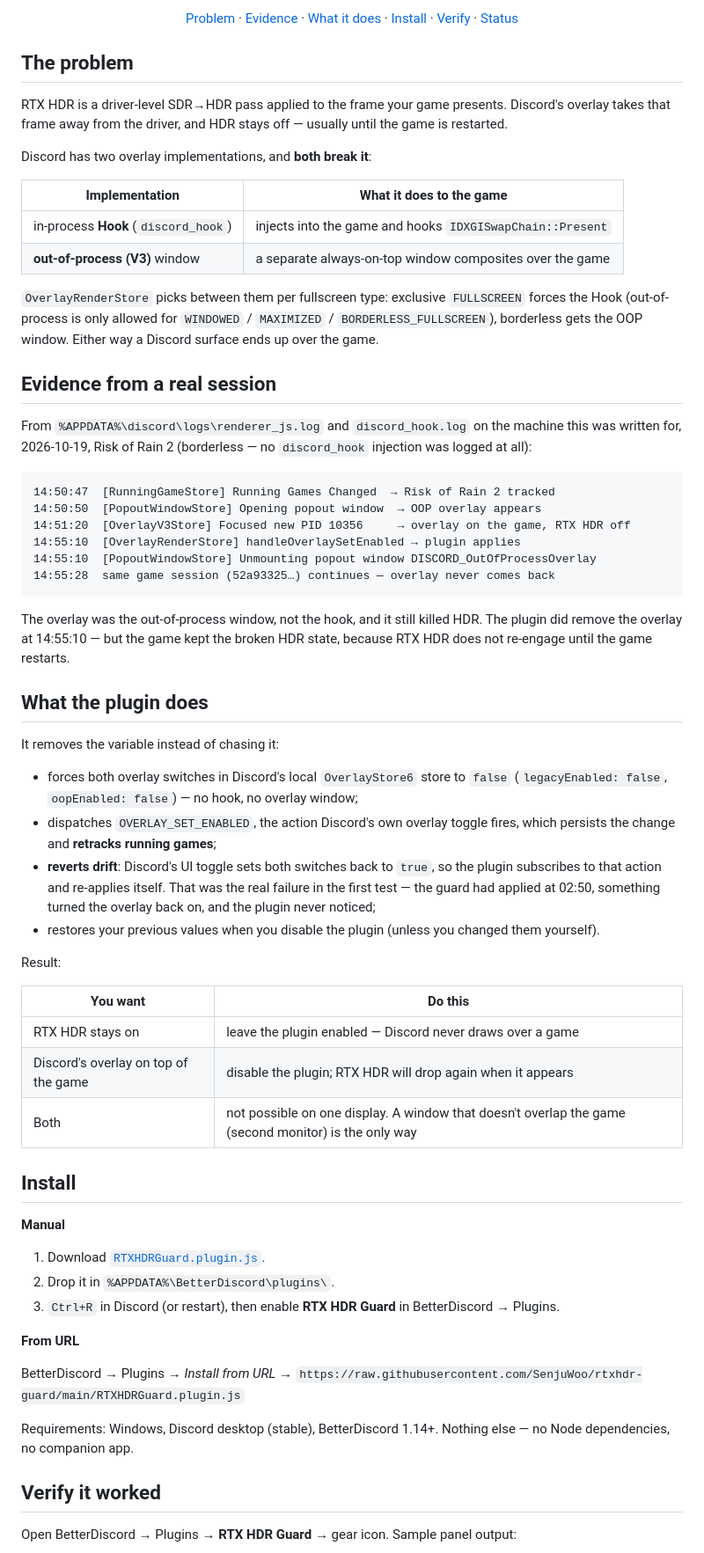
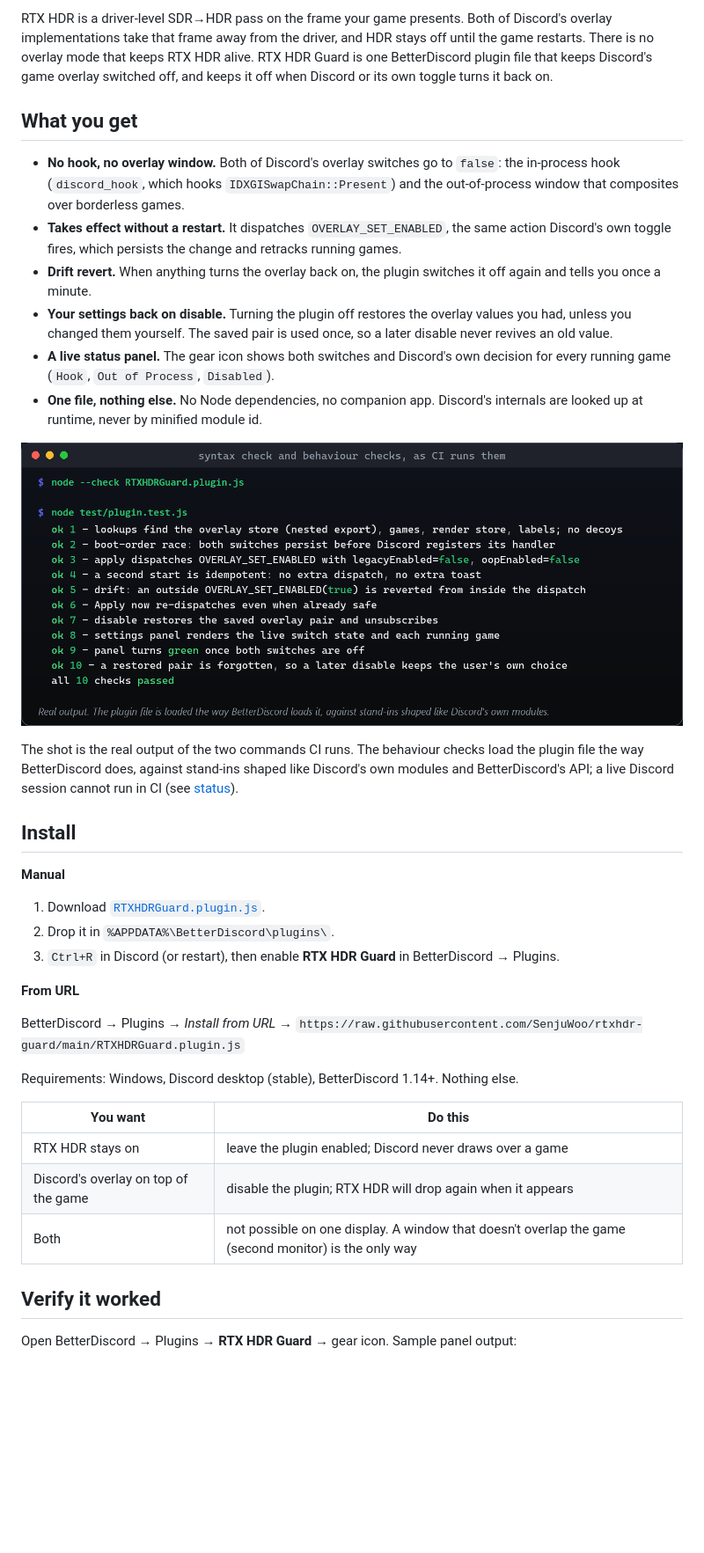
Before and after one commit to SenjuWoo/rtxhdr-guard, a Markdown page: README.md, the part around one of its changes. Shown at 88% size. Drawn GitHub-style; pictures changed too: docs/presentation/screenshot-tests.png (added); blank space fills up the shorter version.

````diff
--- a/README.md
+++ b/README.md
@@ -21,72 +15,22 @@
 
-<p align="center">
-  <a href="#the-problem">Problem</a>
-  ·
-  <a href="#evidence-from-a-real-session">Evidence</a>
-  ·
-  <a href="#what-the-plugin-does">What it does</a>
-  ·
-  <a href="#install">Install</a>
-  ·
-  <a href="#verify-it-worked">Verify</a>
-  ·
-  <a href="#honest-status">Status</a>
-</p>
+RTX HDR is a driver-level SDR→HDR pass on the frame your game presents. Both of Discord's
+overlay implementations take that frame away from the driver, and HDR stays off until the game
+restarts. There is no overlay mode that keeps RTX HDR alive. RTX HDR Guard is one BetterDiscord
+plugin file that keeps Discord's game overlay switched off, and keeps it off when Discord or its
+own toggle turns it back on.
 
-## The problem
+## What you get
 
-RTX HDR is a driver-level SDR→HDR pass applied to the frame your game presents. Discord's overlay
-takes that frame away from the driver, and HDR stays off — usually until the game is restarted.
+- **No hook, no overlay window.** Both of Discord's overlay switches go to `false`: the in-process hook (`discord_hook`, which hooks `IDXGISwapChain::Present`) and the out-of-process window that composites over borderless games.
+- **Takes effect without a restart.** It dispatches `OVERLAY_SET_ENABLED`, the same action Discord's own toggle fires, which persists the change and retracks running games.
+- **Drift revert.** When anything turns the overlay back on, the plugin switches it off again and tells you once a minute.
+- **Your settings back on disable.** Turning the plugin off restores the overlay values you had, unless you changed them yourself. The saved pair is used once, so a later disable never revives an old value.
+- **A live status panel.** The gear icon shows both switches and Discord's own decision for every running game (`Hook`, `Out of Process`, `Disabled`).
+- **One file, nothing else.** No Node dependencies, no companion app. Discord's internals are looked up at runtime, never by minified module id.
 
-Discord has two overlay implementations, and **both break it**:
+![Terminal: node --check RTXHDRGuard.plugin.js passes; node test/plugin.test.js prints ten ok lines, covering module lookups, the boot-order race, the OVERLAY_SET_ENABLED payload, idempotent start, drift revert, Apply now, restore on disable, the settings panel, the green state, and forgetting a restored pair, then 'all 10 checks passed'](docs/presentation/screenshot-tests.png)
 
-| Implementation | What it does to the game |
-|---|---|
-| in-process **Hook** (`discord_hook`) | injects into the game and hooks `IDXGISwapChain::Present` |
-| **out-of-process (V3)** window | a separate always-on-top window composites over the game |
-
-`OverlayRenderStore` picks between them per fullscreen type: exclusive `FULLSCREEN` forces the Hook
-(out-of-process is only allowed for `WINDOWED` / `MAXIMIZED` / `BORDERLESS_FULLSCREEN`), borderless
-gets the OOP window. Either way a Discord surface ends up over the game.
-
-## Evidence from a real session
-
-From `%APPDATA%\discord\logs\renderer_js.log` and `discord_hook.log` on the machine this was
-written for, 2026-10-19, Risk of Rain 2 (borderless — no `discord_hook` injection was logged at all):
-
-```text
-14:50:47  [RunningGameStore] Running Games Changed  → Risk of Rain 2 tracked
-14:50:50  [PopoutWindowStore] Opening popout window  → OOP overlay appears
-14:51:20  [OverlayV3Store] Focused new PID 10356     → overlay on the game, RTX HDR off
-14:55:10  [OverlayRenderStore] handleOverlaySetEnabled → plugin applies
-14:55:10  [PopoutWindowStore] Unmounting popout window DISCORD_OutOfProcessOverlay
-14:55:28  same game session (52a93325…) continues — overlay never comes back
-```
-
-The overlay was the out-of-process window, not the hook, and it still killed HDR. The plugin did
-remove the overlay at 14:55:10 — but the game kept the broken HDR state, because RTX HDR does not
-re-engage until the game restarts.
-
-## What the plugin does
-
-It removes the variable instead of chasing it:
-
-- forces both overlay switches in Discord's local `OverlayStore6` store to `false`
-  (`legacyEnabled: false`, `oopEnabled: false`) — no hook, no overlay window;
-- dispatches `OVERLAY_SET_ENABLED`, the action Discord's own overlay toggle fires, which persists
-  the change and **retracks running games**;
-- **reverts drift**: Discord's UI toggle sets both switches back to `true`, so the plugin subscribes
-  to that action and re-applies itself. That was the real failure in the first test — the guard had
-  applied at 02:50, something turned the overlay back on, and the plugin never noticed;
-- restores your previous values when you disable the plugin (unless you changed them yourself).
-
-Result:
-
-| You want | Do this |
-|---|---|
-| RTX HDR stays on | leave the plugin enabled — Discord never draws over a game |
-| Discord's overlay on top of the game | disable the plugin; RTX HDR will drop again when it appears |
-| Both | not possible on one display. A window that doesn't overlap the game (second monitor) is the only way |
+The shot is the real output of the two commands CI runs. The behaviour checks load the plugin file the way BetterDiscord does, against stand-ins shaped like Discord's own modules and BetterDiscord's API; a live Discord session cannot run in CI (see [status](#honest-status)).
 
 ## Install
 
@@ -101,8 +45,13 @@ Result:
 BetterDiscord → Plugins → *Install from URL* →
 `https://raw.githubusercontent.com/SenjuWoo/rtxhdr-guard/main/RTXHDRGuard.plugin.js`
 
-Requirements: Windows, Discord desktop (stable), BetterDiscord 1.14+. Nothing else — no Node
-dependencies, no companion app.
+Requirements: Windows, Discord desktop (stable), BetterDiscord 1.14+. Nothing else.
+
+| You want | Do this |
+|---|---|
+| RTX HDR stays on | leave the plugin enabled; Discord never draws over a game |
+| Discord's overlay on top of the game | disable the plugin; RTX HDR will drop again when it appears |
+| Both | not possible on one display. A window that doesn't overlap the game (second monitor) is the only way |
 
 ## Verify it worked
 
````
Also changed, not shown: other parts of README.md (+75 -25 lines), CHANGELOG.md (+16 -0 lines), docs/presentation/hero.png (added), docs/presentation/social-preview.png (added), 2 other files.
